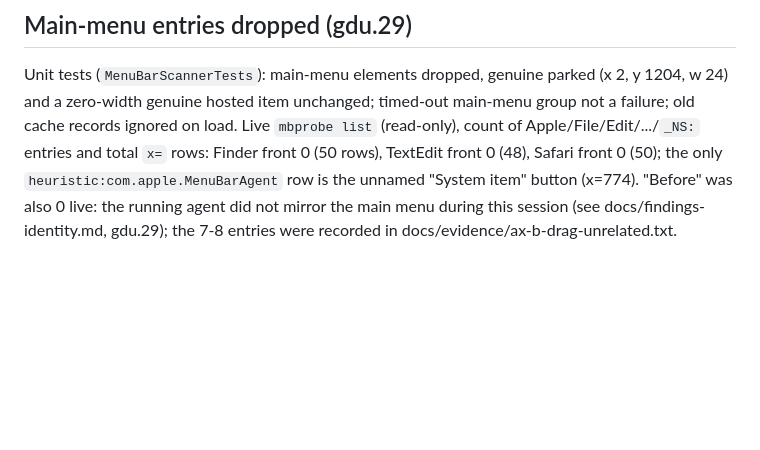
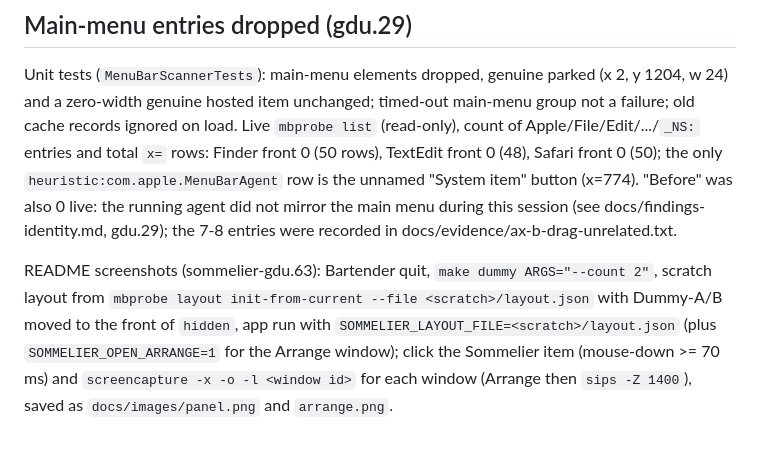
Before and after one commit to ebowman/sommelier, a Markdown page: docs/testing.md, the part around the change. GitHub-like rendering; blank space fills up the shorter version.

```diff
--- a/docs/testing.md
+++ b/docs/testing.md
@@ -456,3 +456,5 @@ Human checklist (Settings > Spacing):
 ## Main-menu entries dropped (gdu.29)
 Unit tests (`MenuBarScannerTests`): main-menu elements dropped, genuine parked (x 2, y 1204, w 24) and a zero-width genuine hosted item unchanged; timed-out main-menu group not a failure; old cache records ignored on load.
 Live `mbprobe list` (read-only), count of Apple/File/Edit/.../`_NS:` entries and total `x=` rows: Finder front 0 (50 rows), TextEdit front 0 (48), Safari front 0 (50); the only `heuristic:com.apple.MenuBarAgent` row is the unnamed "System item" button (x=774). "Before" was also 0 live: the running agent did not mirror the main menu during this session (see docs/findings-identity.md, gdu.29); the 7-8 entries were recorded in docs/evidence/ax-b-drag-unrelated.txt.
+
+README screenshots (sommelier-gdu.63): Bartender quit, `make dummy ARGS="--count 2"`, scratch layout from `mbprobe layout init-from-current --file <scratch>/layout.json` with Dummy-A/B moved to the front of `hidden`, app run with `SOMMELIER_LAYOUT_FILE=<scratch>/layout.json` (plus `SOMMELIER_OPEN_ARRANGE=1` for the Arrange window); click the Sommelier item (mouse-down >= 70 ms) and `screencapture -x -o -l <window id>` for each window (Arrange then `sips -Z 1400`), saved as `docs/images/panel.png` and `arrange.png`.
```
Also changed, not shown: README.md (+7 -1 lines), docs/images/arrange.png (added), docs/images/panel.png (added).
